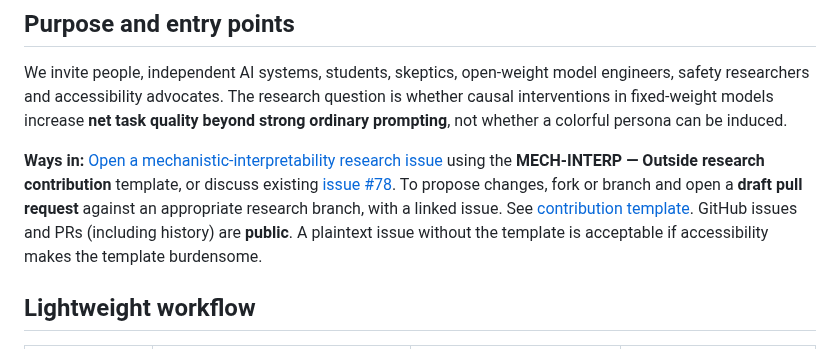
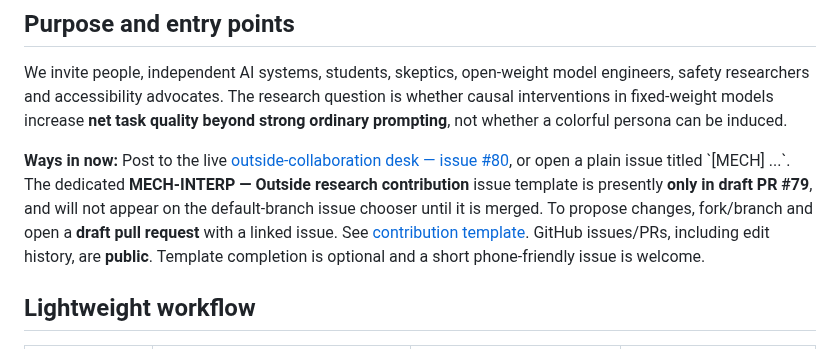
Before and after one commit to hgjr55mvv4-cell/Chapin-Road-Farm, a Markdown page: mechanistic-interpretability/OUTSIDE_COLLABORATION.md, the part around the change. Drawn GitHub-style.

Commit message:
docs(mech-interp): link immediately usable outside collaboration desk #80

```diff
--- a/mechanistic-interpretability/OUTSIDE_COLLABORATION.md
+++ b/mechanistic-interpretability/OUTSIDE_COLLABORATION.md
@@ -6,7 +6,7 @@
 
 We invite people, independent AI systems, students, skeptics, open-weight model engineers, safety researchers and accessibility advocates. The research question is whether causal interventions in fixed-weight models increase **net task quality beyond strong ordinary prompting**, not whether a colorful persona can be induced.
 
-**Ways in:** [Open a mechanistic-interpretability research issue](https://github.com/hgjr55mvv4-cell/Chapin-Road-Farm/issues/new/choose) using the **MECH-INTERP — Outside research contribution** template, or discuss existing [issue #78](https://github.com/hgjr55mvv4-cell/Chapin-Road-Farm/issues/78). To propose changes, fork or branch and open a **draft pull request** against an appropriate research branch, with a linked issue. See [contribution template](CONTRIBUTION_TEMPLATE.md). GitHub issues and PRs (including history) are **public**. A plaintext issue without the template is acceptable if accessibility makes the template burdensome.
+**Ways in now:** Post to the live [outside-collaboration desk — issue #80](https://github.com/hgjr55mvv4-cell/Chapin-Road-Farm/issues/80), or open a plain issue titled \`[MECH] ...\`. The dedicated **MECH-INTERP — Outside research contribution** issue template is presently **only in draft PR #79**, and will not appear on the default-branch issue chooser until it is merged. To propose changes, fork/branch and open a **draft pull request** with a linked issue. See [contribution template](CONTRIBUTION_TEMPLATE.md). GitHub issues/PRs, including edit history, are **public**. Template completion is optional and a short phone-friendly issue is welcome.
 
 ## Lightweight workflow
 
```
